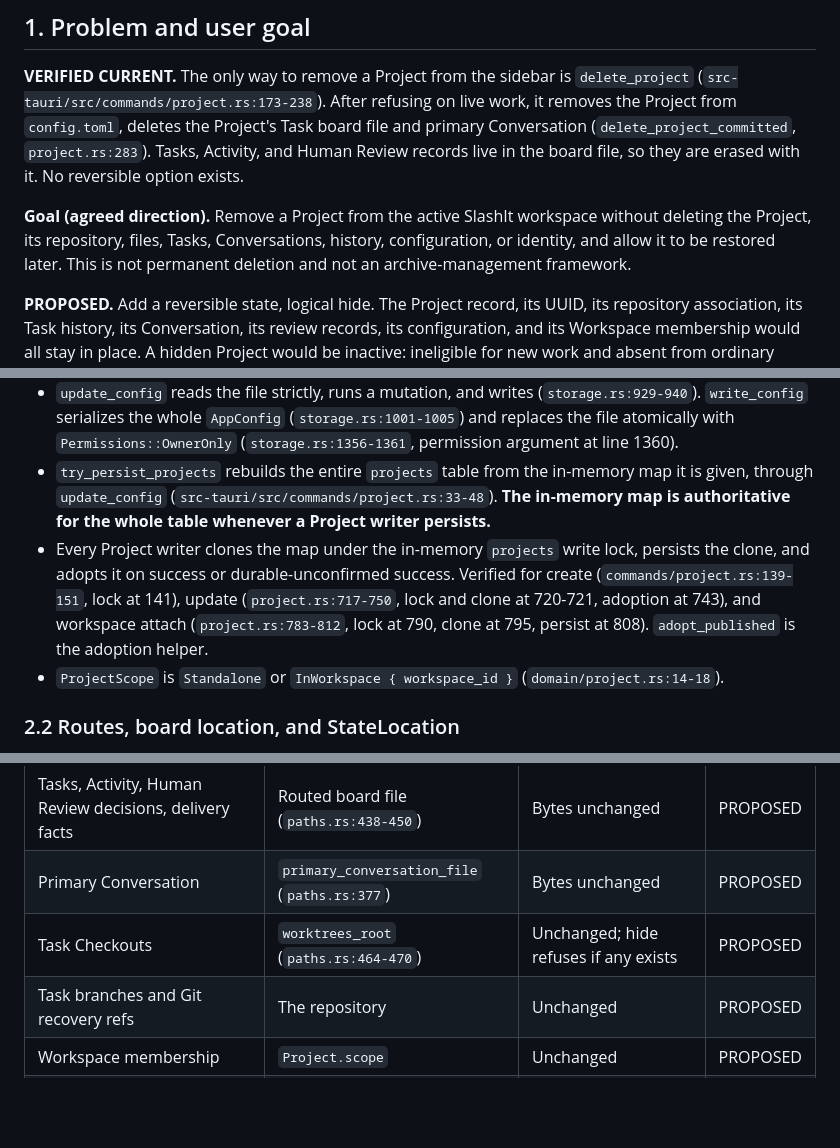
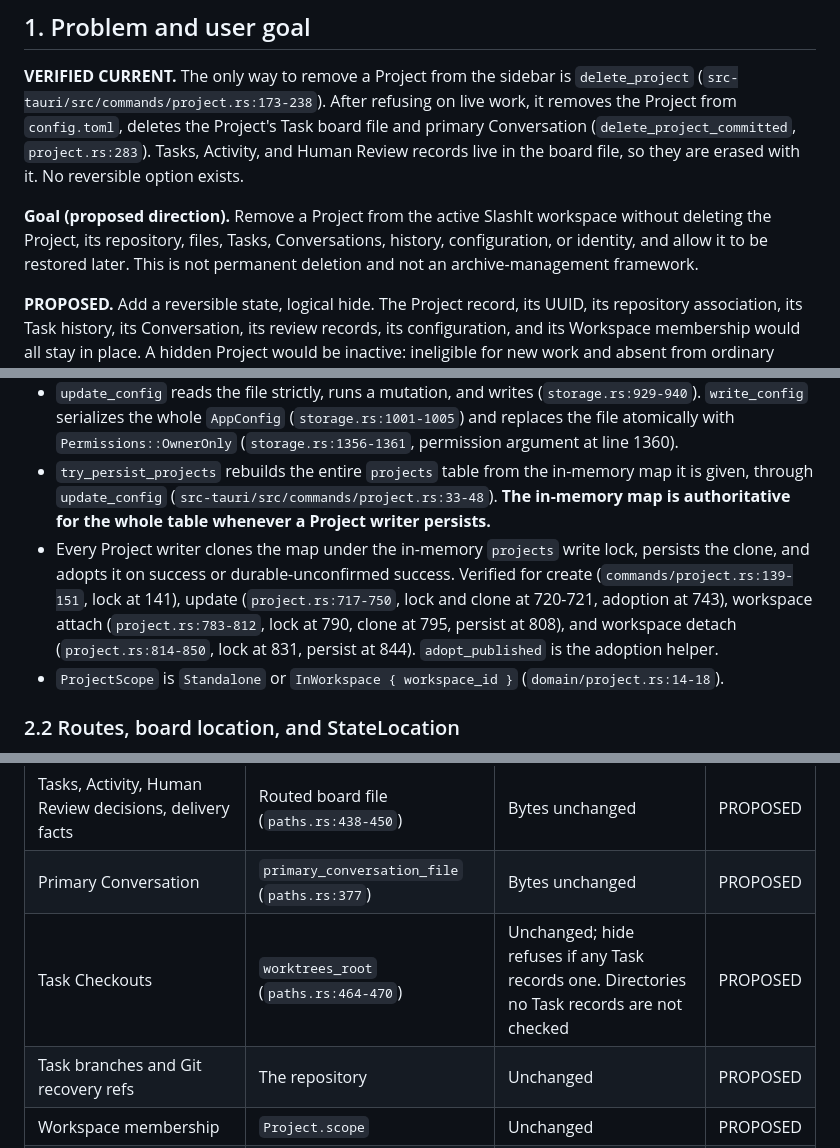
Before and after one commit to BarraDev/slashit, a Markdown page: docs/architecture/project-removal.md, 3 parts joined by grey strips. Drawn GitHub-style; blank space fills up the shorter version.

```diff
--- a/docs/architecture/project-removal.md
+++ b/docs/architecture/project-removal.md
@@ -16,7 +16,7 @@ Vocabulary follows `docs/architecture/product-model.md`. Storage locations follo
 
 **VERIFIED CURRENT.** The only way to remove a Project from the sidebar is `delete_project` (`src-tauri/src/commands/project.rs:173-238`). After refusing on live work, it removes the Project from `config.toml`, deletes the Project's Task board file and primary Conversation (`delete_project_committed`, `project.rs:283`). Tasks, Activity, and Human Review records live in the board file, so they are erased with it. No reversible option exists.
 
-**Goal (agreed direction).** Remove a Project from the active SlashIt workspace without deleting the Project, its repository, files, Tasks, Conversations, history, configuration, or identity, and allow it to be restored later. This is not permanent deletion and not an archive-management framework.
+**Goal (proposed direction).** Remove a Project from the active SlashIt workspace without deleting the Project, its repository, files, Tasks, Conversations, history, configuration, or identity, and allow it to be restored later. This is not permanent deletion and not an archive-management framework.
 
 **PROPOSED.** Add a reversible state, logical hide. The Project record, its UUID, its repository association, its Task history, its Conversation, its review records, its configuration, and its Workspace membership would all stay in place. A hidden Project would be inactive: ineligible for new work and absent from ordinary navigation. Enforcement would be backend admission checks (section 4), not frontend filtering.
 
@@ -33,7 +33,7 @@ Each item is VERIFIED CURRENT on main after PR #299 was merged, unless marked ot
 - `Repository` has `id`, `local_path`, `remote_url: Option<String>`, `remote_type`, `created_at` (`src-tauri/src/domain/repository.rs:6-12`).
 - `update_config` reads the file strictly, runs a mutation, and writes (`storage.rs:929-940`). `write_config` serializes the whole `AppConfig` (`storage.rs:1001-1005`) and replaces the file atomically with `Permissions::OwnerOnly` (`storage.rs:1356-1361`, permission argument at line 1360).
 - `try_persist_projects` rebuilds the entire `projects` table from the in-memory map it is given, through `update_config` (`src-tauri/src/commands/project.rs:33-48`). **The in-memory map is authoritative for the whole table whenever a Project writer persists.**
-- Every Project writer clones the map under the in-memory `projects` write lock, persists the clone, and adopts it on success or durable-unconfirmed success. Verified for create (`commands/project.rs:139-151`, lock at 141), update (`project.rs:717-750`, lock and clone at 720-721, adoption at 743), and workspace attach (`project.rs:783-812`, lock at 790, clone at 795, persist at 808). `adopt_published` is the adoption helper.
+- Every Project writer clones the map under the in-memory `projects` write lock, persists the clone, and adopts it on success or durable-unconfirmed success. Verified for create (`commands/project.rs:139-151`, lock at 141), update (`project.rs:717-750`, lock and clone at 720-721, adoption at 743), workspace attach (`project.rs:783-812`, lock at 790, clone at 795, persist at 808), and workspace detach (`project.rs:814-850`, lock at 831, persist at 844). `adopt_published` is the adoption helper.
 - `ProjectScope` is `Standalone` or `InWorkspace { workspace_id }` (`domain/project.rs:14-18`).
 
 ### 2.2 Routes, board location, and StateLocation
@@ -138,7 +138,7 @@ Two conditions make this hold, and both are part of the design:
 | Repository record | `config.toml` `repositories` | Unchanged | PROPOSED |
 | Tasks, Activity, Human Review decisions, delivery facts | Routed board file (`paths.rs:438-450`) | Bytes unchanged | PROPOSED |
 | Primary Conversation | `primary_conversation_file` (`paths.rs:377`) | Bytes unchanged | PROPOSED |
-| Task Checkouts | `worktrees_root` (`paths.rs:464-470`) | Unchanged; hide refuses if any exists | PROPOSED |
+| Task Checkouts | `worktrees_root` (`paths.rs:464-470`) | Unchanged; hide refuses if any Task records one. Directories no Task records are not checked | PROPOSED |
 | Task branches and Git recovery refs | The repository | Unchanged | PROPOSED |
 | Workspace membership | `Project.scope` | Unchanged | PROPOSED |
 | `api_key` | `config.toml` | Kept on disk; never returned for a hidden Project (section 7) | PROPOSED |
```
Also changed, not shown: other parts of docs/architecture/project-removal.md (+9 -10 lines).
